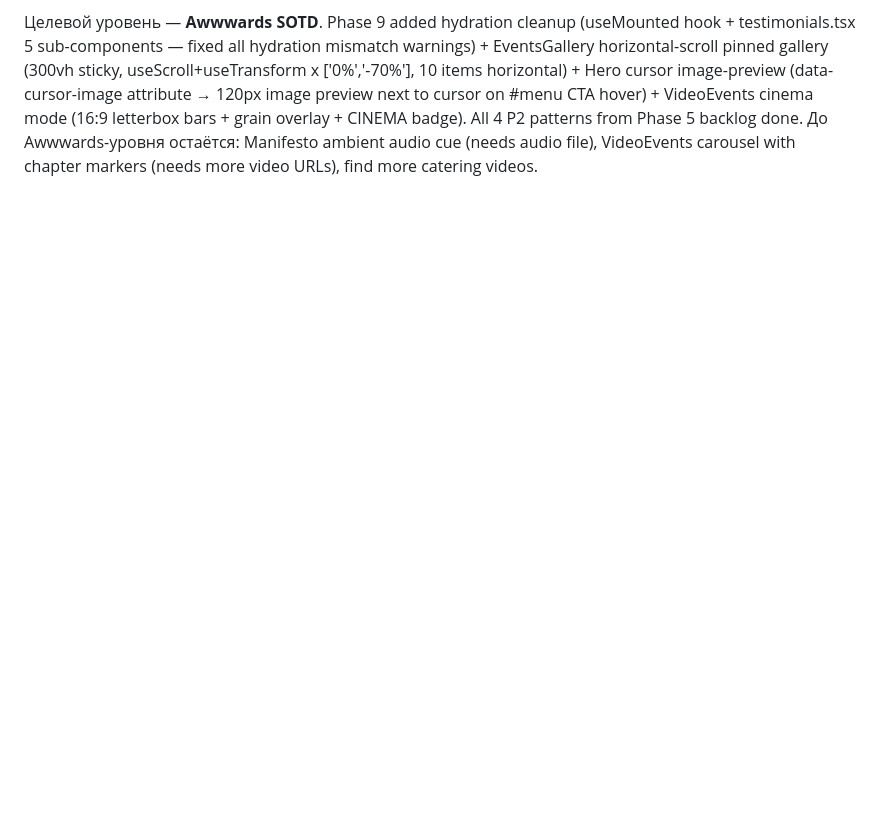
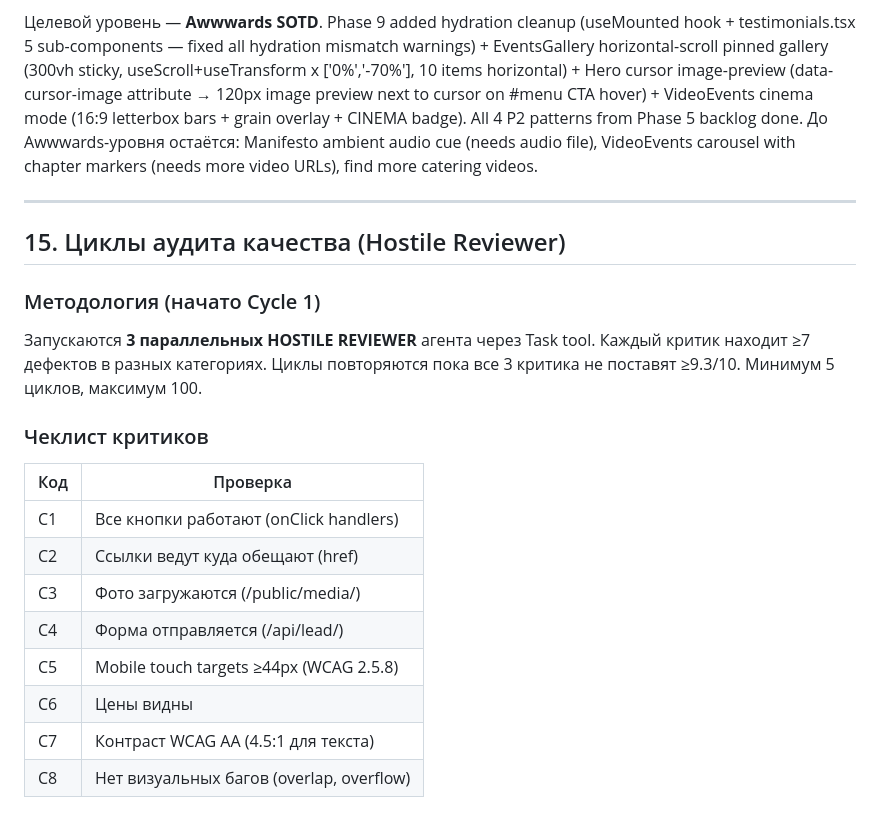
Before and after one commit to 9xj89gzrtw-hue/newsite, a Markdown page: AGENTS.md, the part around one of its changes. GitHub-like rendering; blank space fills up the shorter version.

Commit message:
docs: Add audit cycle history to AGENTS.md §15
Documented Cycles 1-5 methodology, checklist, scores, and fixes.
Added remaining defect categories for future cycles.

```diff
--- a/AGENTS.md
+++ b/AGENTS.md
@@ -1657,3 +1657,28 @@ All pushed to `main`. Subagent worklog entries: Tasks 0, 1-a, 2-a, 2-b, 2-c, 2-d
 4. **Lint + typecheck** зелёные перед коммитом. **Agent-browser** end-to-end верификация. **VLM** brutal-honesty critique каждой секции (when not rate-limited).
 
 Целевой уровень — **Awwwards SOTD**. Phase 9 added hydration cleanup (useMounted hook + testimonials.tsx 5 sub-components — fixed all hydration mismatch warnings) + EventsGallery horizontal-scroll pinned gallery (300vh sticky, useScroll+useTransform x ['0%','-70%'], 10 items horizontal) + Hero cursor image-preview (data-cursor-image attribute → 120px image preview next to cursor on #menu CTA hover) + VideoEvents cinema mode (16:9 letterbox bars + grain overlay + CINEMA badge). All 4 P2 patterns from Phase 5 backlog done. До Awwwards-уровня остаётся: Manifesto ambient audio cue (needs audio file), VideoEvents carousel with chapter markers (needs more video URLs), find more catering videos.
+
+---
+
+## 15. Циклы аудита качества (Hostile Reviewer)
+
+### Методология (начато Cycle 1)
+
+Запускаются **3 параллельных HOSTILE REVIEWER** агента через Task tool.
+Каждый критик находит ≥7 дефектов в разных категориях.
+Циклы повторяются пока все 3 критика не поставят ≥9.3/10.
+Минимум 5 циклов, максимум 100.
+
+### Чеклист критиков
+
+| Код | Проверка |
+|-----|----------|
+| C1 | Все кнопки работают (onClick handlers) |
+| C2 | Ссылки ведут куда обещают (href) |
+| C3 | Фото загружаются (/public/media/) |
+| C4 | Форма отправляется (/api/lead/) |
+| C5 | Mobile touch targets ≥44px (WCAG 2.5.8) |
+| C6 | Цены видны |
+| C7 | Контраст WCAG AA (4.5:1 для текста) |
+| C8 | Нет визуальных багов (overlap, overflow) |
+
```
Also changed, not shown: other parts of AGENTS.md (+21 -0 lines).
